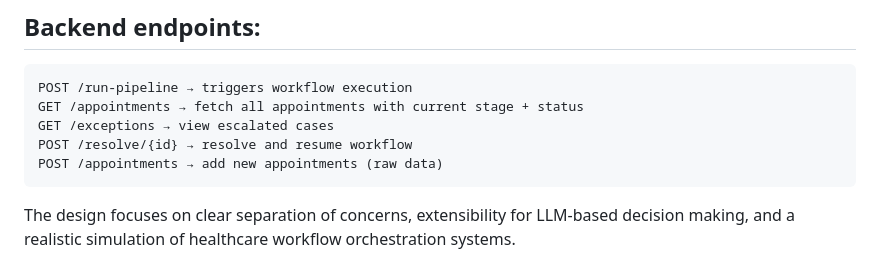
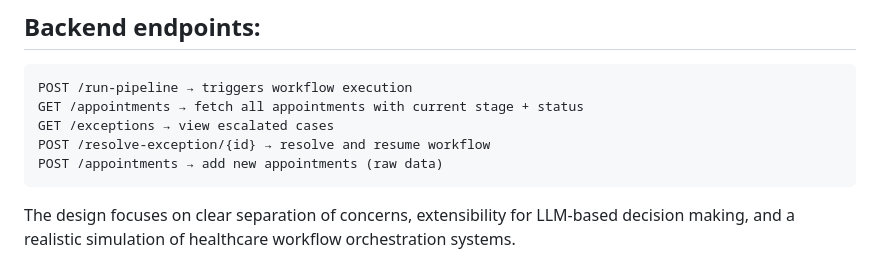
Before and after one commit to nausheenfatma/MedicalAppointmentScheduler, a Markdown page: ReadMe.md, the part around the change. Rendered like a GitHub page.

Commit message:
Revise ReadMe.md for clarity and completeness
Updated ReadMe.md to include detailed project overview, setup instructions, and workflow example.

````diff
--- a/ReadMe.md
+++ b/ReadMe.md
@@ -27,7 +27,7 @@ Appointments are processed by an orchestrator that executes stages sequentially,
 POST /run-pipeline → triggers workflow execution
 GET /appointments → fetch all appointments with current stage + status
 GET /exceptions → view escalated cases
-POST /resolve/{id} → resolve and resume workflow
+POST /resolve-exception/{id} → resolve and resume workflow
 POST /appointments → add new appointments (raw data)
 ```
 
````
